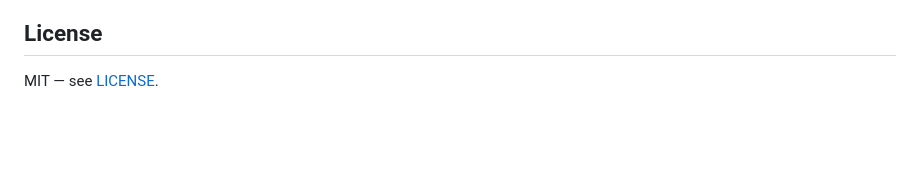
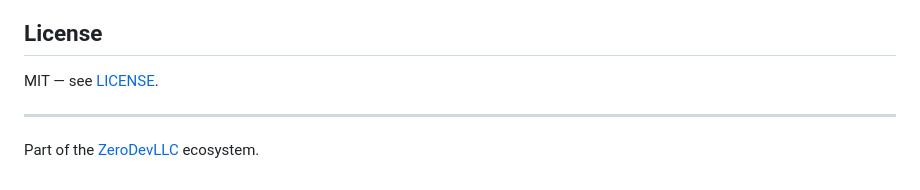
Before and after one commit to ZeroXSHDW/freetube-install, a Markdown page: README.md, the part around the change. GitHub-like rendering; blank space fills up the shorter version.

Commit message:
docs: add ZeroDevLLC branding link

```diff
--- a/README.md
+++ b/README.md
@@ -314,3 +314,7 @@ docs/
 ## License
 
 MIT — see [LICENSE](LICENSE).
+
+---
+
+Part of the [ZeroDevLLC](https://ZeroDevLLC.com) ecosystem.
```
